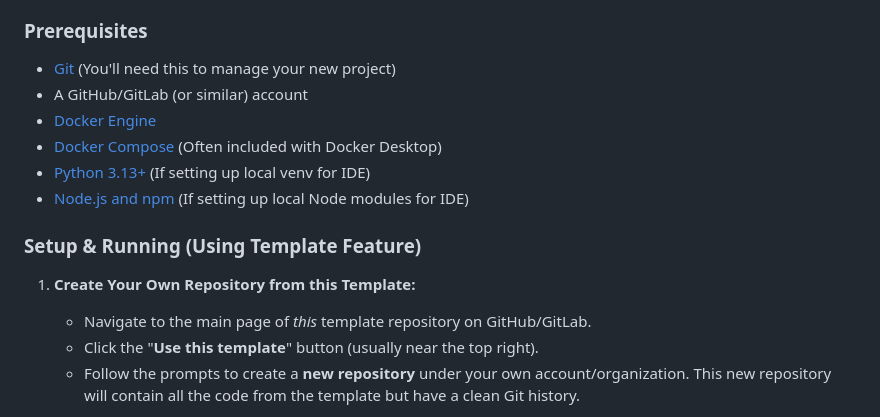
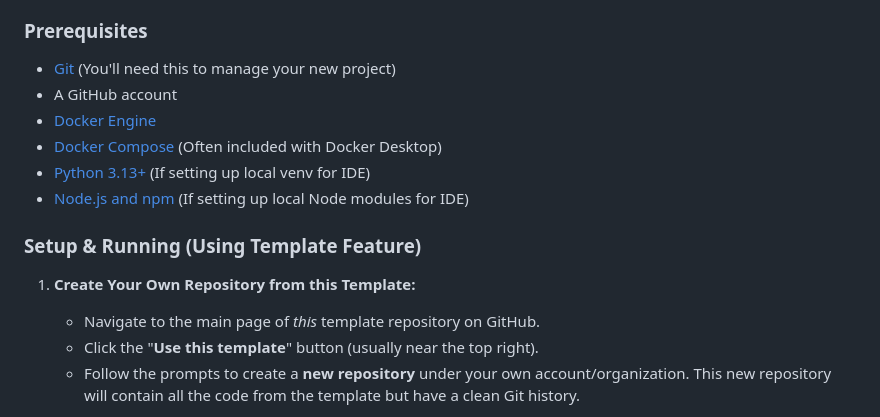
Before and after one commit to tan-ad/django-vite-template, a Markdown page: README.md, the part around the change. GitHub-like rendering.

```diff
--- a/README.md
+++ b/README.md
@@ -90,7 +90,7 @@ This project provides a template structure. The recommended way to use it is via
 ### Prerequisites
 
 *   [Git](https://git-scm.com/) (You'll need this to manage your new project)
-*   A GitHub/GitLab (or similar) account
+*   A GitHub account
 *   [Docker Engine](https://docs.docker.com/engine/install/)
 *   [Docker Compose](https://docs.docker.com/compose/install/) (Often included with Docker Desktop)
 *   [Python 3.13+](https://www.python.org/) (If setting up local venv for IDE)
@@ -99,7 +99,7 @@ This project provides a template structure. The recommended way to use it is via
 ### Setup & Running (Using Template Feature)
 
 1.  **Create Your Own Repository from this Template:**
-    *   Navigate to the main page of *this* template repository on GitHub/GitLab.
+    *   Navigate to the main page of *this* template repository on GitHub.
     *   Click the "**Use this template**" button (usually near the top right).
     *   Follow the prompts to create a **new repository** under your own account/organization. This new repository will contain all the code from the template but have a clean Git history.
 
```
